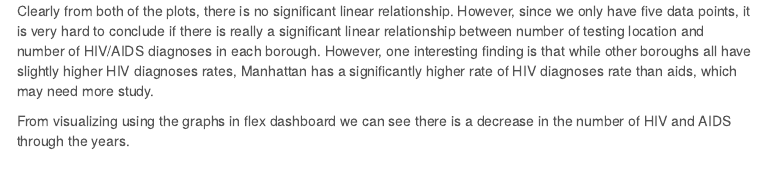
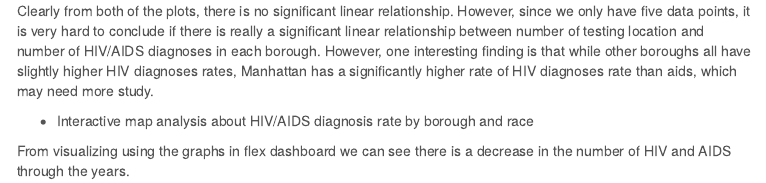
Before and after one commit to xcydoris/final_project.github.io, an R Markdown document (index.Rmd): the page in a window 1100 px wide, from 1600 px down. The pictures show the output file index.html that the author committed with the source, opened offline; library style sheets and scripts come from the installed R packages; menus at the side of the page are left out.

Commit message:
final edit

```diff
--- a/index.Rmd
+++ b/index.Rmd
@@ -40,4 +40,9 @@ In order to better understand the trend of HIV/AIDS diagnoses, we thought it wou
 
 Clearly from both of the plots, there is no significant linear relationship. However, since we only have five data points, it is very hard to conclude if there is really a significant linear relationship between number of testing location and number of HIV/AIDS diagnoses in each borough. However, one interesting finding is that while other boroughs all have slightly higher HIV diagnoses rates, Manhattan has a significantly higher rate of HIV diagnoses rate than aids, which may need more study.
 
+
+
+
+ - Interactive map analysis about HIV/AIDS diagnosis rate by borough and race
+
 From visualizing using the graphs in flex dashboard we can see there is a decrease in the number of HIV and AIDS through the years.
```
Also changed, not shown: index.html.
